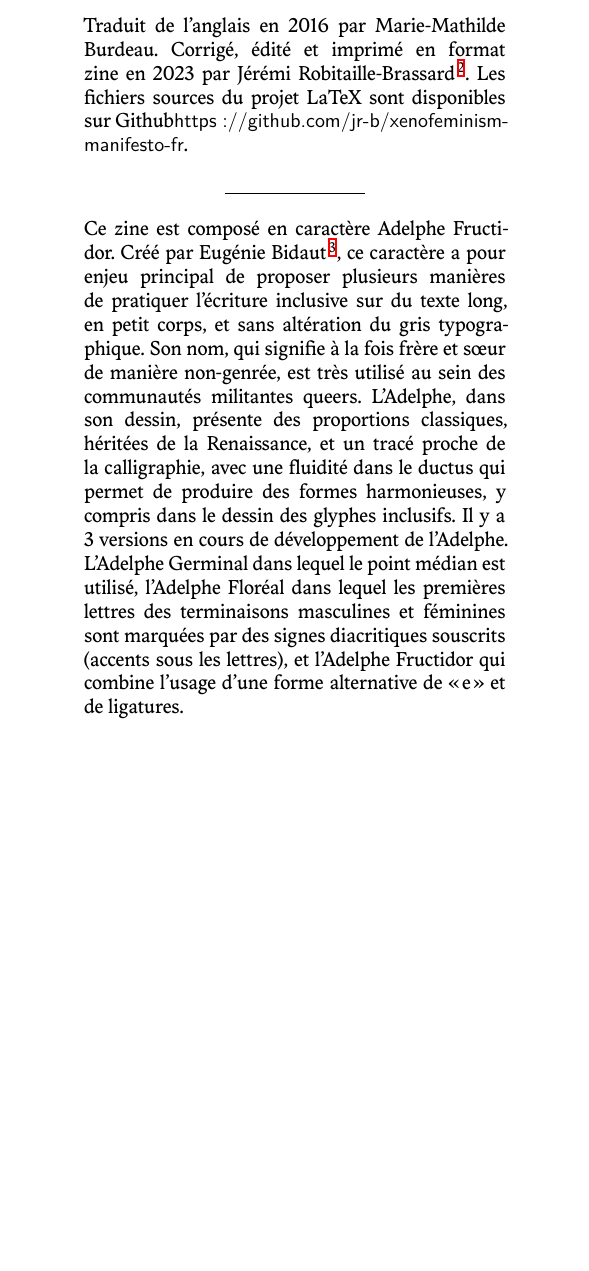
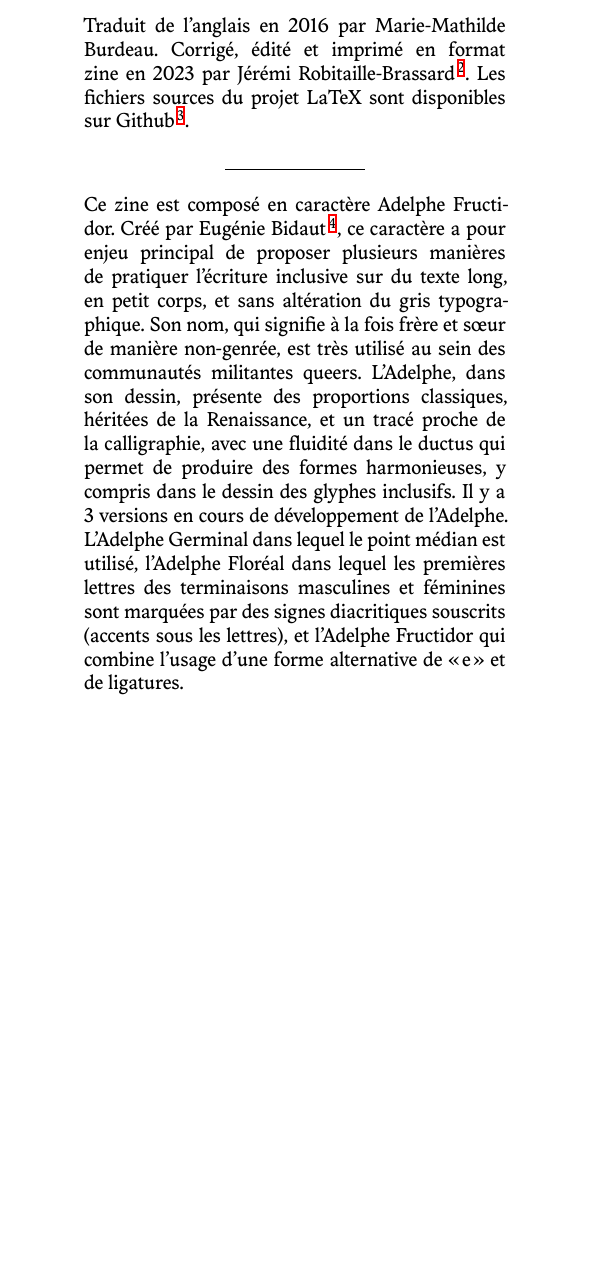
Before and after one commit to jr-b/xenofeminism-manifesto-fr, a LaTeX book (input/main.tex, which reads input/end.tex): part of page 4 of 4, cut so that both start at the same text. Compiled offline with XeLaTeX.

Commit message:
fix footnote github

```diff
--- a/input/end.tex
+++ b/input/end.tex
@@ -2,7 +2,7 @@
 \line(1,0){70}
 \end{center}
 \singlespacing
-\quote \footnotesize Traduit de l’anglais en 2016 par Marie-Mathilde Burdeau. Corrigé, édité et imprimé en format zine en 2023 par Jérémi Robitaille-Brassard\footnote{\fontfamily{lmss}\selectfont https://jrb.nz}. Les fichiers sources du projet LaTeX sont disponibles sur Github{\fontfamily{lmss}\selectfont https://github.com/jr-b/xenofeminism-manifesto-fr}.
+\quote \footnotesize Traduit de l’anglais en 2016 par Marie-Mathilde Burdeau. Corrigé, édité et imprimé en format zine en 2023 par Jérémi Robitaille-Brassard\footnote{\fontfamily{lmss}\selectfont https://jrb.nz}. Les fichiers sources du projet LaTeX sont disponibles sur Github\footnote{\fontfamily{lmss}\selectfont https://github.com/jr-b/xenofeminism-manifesto-fr}.
 
 \begin{center}
 \line(1,0){70}
```
